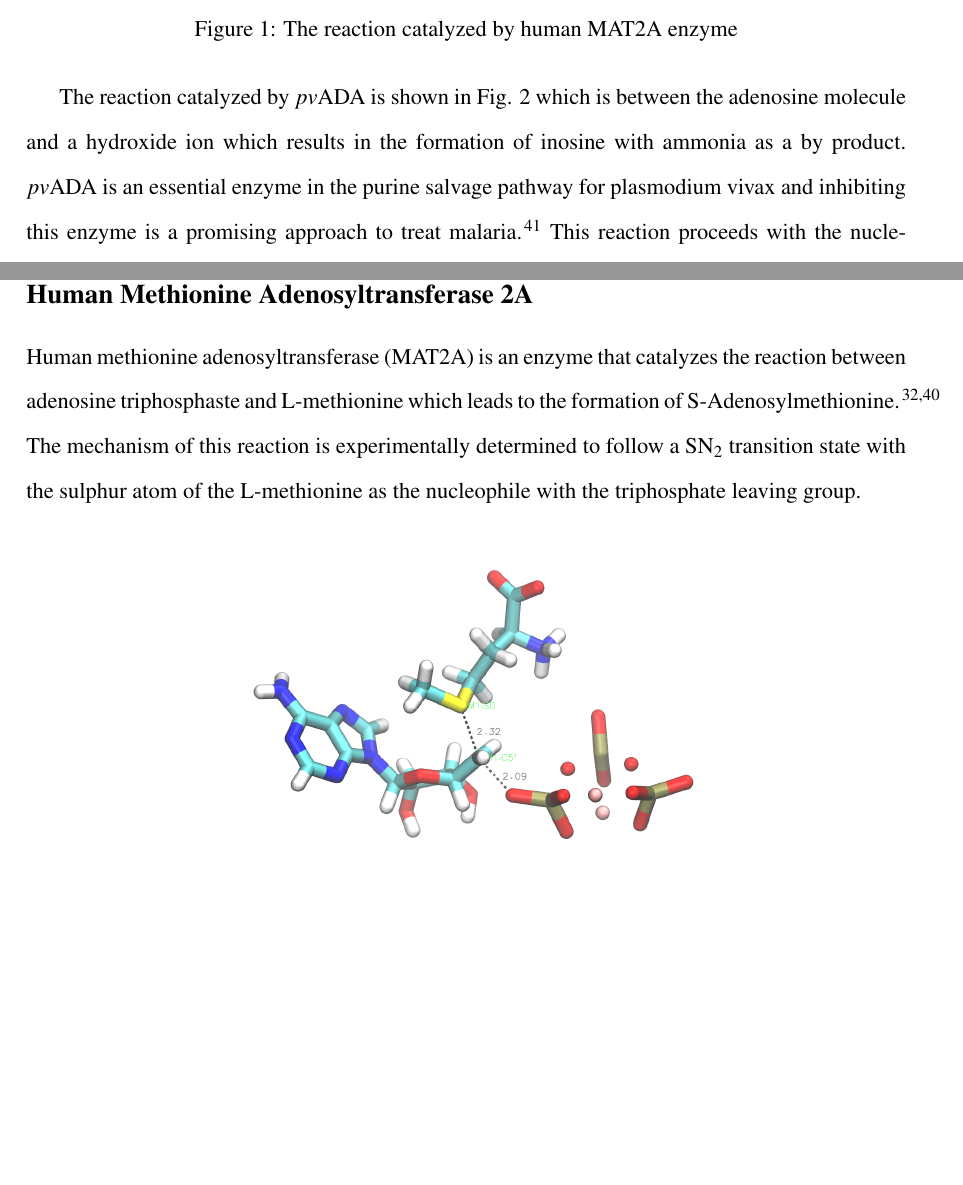
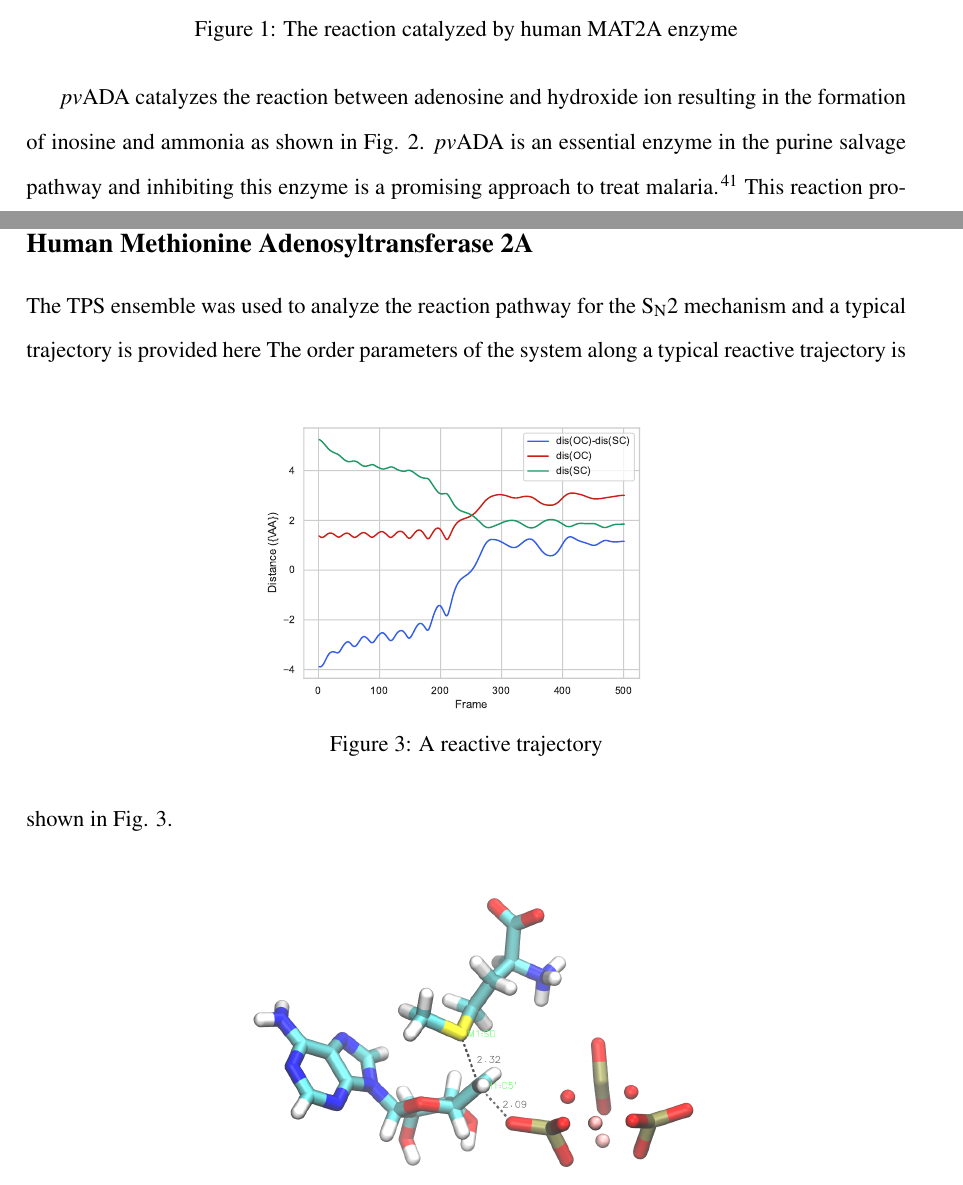
Before and after one commit to sreeganb/manuscript, a LaTeX paper (tex/manuscript.tex): two parts of pages 9 and 11 of 17, joined at a grey line, cut so that both start at the same text, the shorter picture padded with empty space. Compiled offline with pdfLaTeX.

Commit message:
added little text and a figure

```diff
--- a/tex/manuscript.tex
+++ b/tex/manuscript.tex
@@ -406,10 +406,10 @@ less than 1.7 {\AA} and the product state to have the $dis(SC)$ less than 1.7 {\
 \label{fig:mat2a-reaction}
 \end{figure}
 
-The reaction catalyzed by $pv$ADA is shown in
-Fig. \ref{fig:ada-reaction} which is between the adenosine molecule and a hydroxide ion
-which results in the formation of inosine with ammonia as a by product.
-$pv$ADA is an essential enzyme in the purine salvage pathway for plasmodium vivax and
+$pv$ADA catalyzes the reaction between adenosine and hydroxide ion
+resulting in the formation of inosine and ammonia as shown in
+Fig. \ref{fig:ada-reaction}.
+$pv$ADA is an essential enzyme in the purine salvage pathway and
 inhibiting this enzyme is a promising approach to treat malaria. \cite{Madrid08JBiolChem283p35899}
 This reaction proceeds with the nucleophilic O atom (O$^{\text{hydroxyl}}$) of the hydroxide anion
 attacking the electrophilic C6 atom of the adenosyl ring leading to the formation of a Meisenheimer
@@ -470,13 +470,15 @@ potential of mean force from umbrella sampling calculations.
 \section{Results and discussion}
 %------------------------------------------------------------------------------
 \subsection{Human Methionine Adenosyltransferase 2A}
-%------------------------------------------------------------------------------
-Human methionine adenosyltransferase (MAT2A) is an enzyme that catalyzes the
-reaction between adenosine triphosphaste and L-methionine which leads to the
-formation of S-Adenosylmethionine. \cite{Firestone17JAmChemSoc139p13754,Niland21Biochem60p791}
-The mechanism of this reaction is experimentally determined to follow a
-SN$_2$ transition state with the sulphur atom of the L-methionine as the
-nucleophile with the triphosphate leaving group.
+The TPS ensemble was used to analyze the reaction pathway for the S$_{\text{N}}2$
+mechanism and a typical trajectory is provided here
+\begin{figure}
+\includegraphics[scale=0.5]{figures/mat2a-diff60.pdf}
+\caption{A reactive trajectory}
+\label{fig:mat2a-reactive-traj}
+\end{figure}
+The order parameters of the system along a typical reactive trajectory is
+shown in Fig. \ref{fig:mat2a-reactive-traj}.
 
 \begin{figure}[ht!]
 \includegraphics[scale=0.25]{figures/mat2a-transition-state.png}
```
Also changed, not shown: tex/figures/mat2a-diff60.pdf (added).
